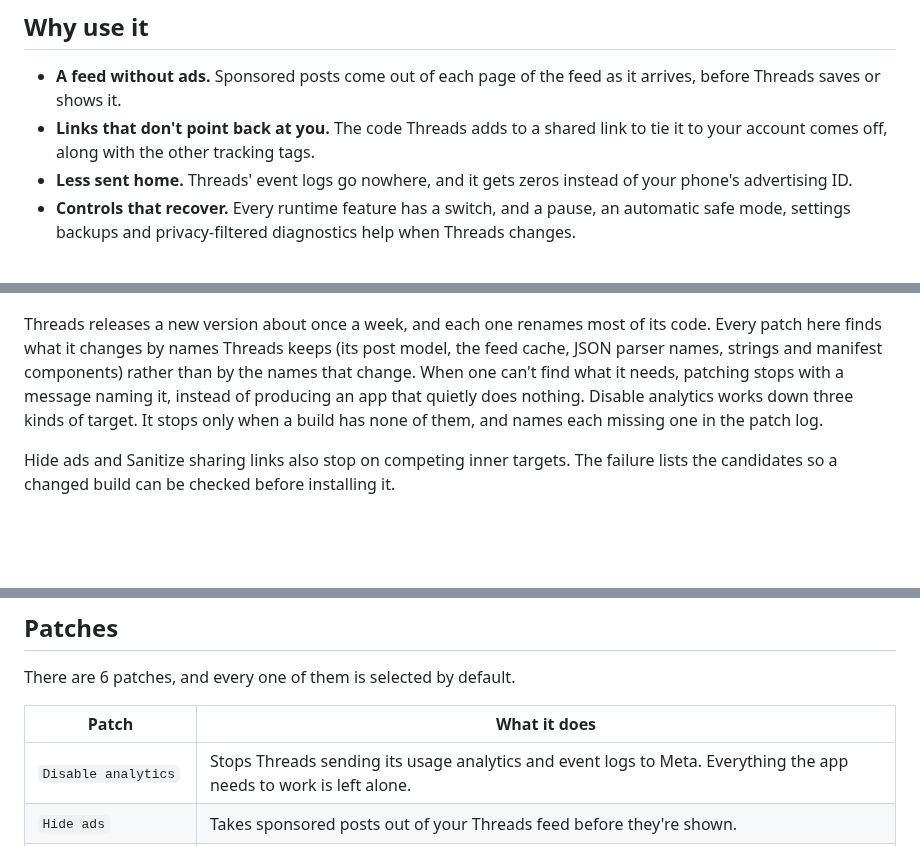
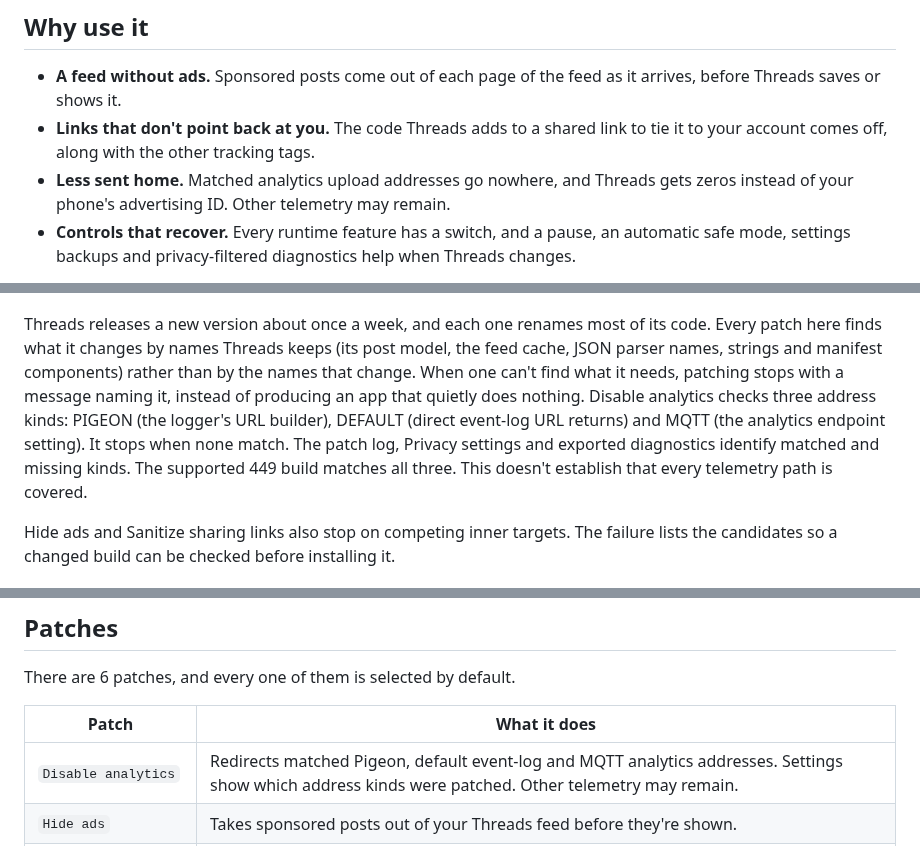
Before and after one commit to SysAdminDoc/HushThreads, a Markdown page: README.md, 3 parts joined by grey strips. Drawn GitHub-style; blank space fills up the shorter version.

```diff
--- a/README.md
+++ b/README.md
@@ -20,7 +20,7 @@ The latest release is [v0.0.3](https://github.com/SysAdminDoc/HushThreads/releas
 
 - **A feed without ads.** Sponsored posts come out of each page of the feed as it arrives, before Threads saves or shows it.
 - **Links that don't point back at you.** The code Threads adds to a shared link to tie it to your account comes off, along with the other tracking tags.
-- **Less sent home.** Threads' event logs go nowhere, and it gets zeros instead of your phone's advertising ID.
+- **Less sent home.** Matched analytics upload addresses go nowhere, and Threads gets zeros instead of your phone's advertising ID. Other telemetry may remain.
 - **Controls that recover.** Every runtime feature has a switch, and a pause, an automatic safe mode, settings backups and privacy-filtered diagnostics help when Threads changes.
 
 HushThreads is the Threads member of a small family of patch bundles. Its settings screen, diagnostics and release checks come from its Facebook sibling, [Hushfacebook](https://github.com/SysAdminDoc/Hushfacebook). The Threads patches are written here. See [Where the patches come from](#where-the-patches-come-from).
@@ -36,7 +36,7 @@ This project has no connection to Meta or to the Morphe project. Neither endorse
 
 <p><img src="assets/patch-selection.png" width="300" alt="Morphe Manager with the six HushThreads patches selected and Morphe's own patches left off"></p>
 
-Threads releases a new version about once a week, and each one renames most of its code. Every patch here finds what it changes by names Threads keeps (its post model, the feed cache, JSON parser names, strings and manifest components) rather than by the names that change. When one can't find what it needs, patching stops with a message naming it, instead of producing an app that quietly does nothing. Disable analytics works down three kinds of target. It stops only when a build has none of them, and names each missing one in the patch log.
+Threads releases a new version about once a week, and each one renames most of its code. Every patch here finds what it changes by names Threads keeps (its post model, the feed cache, JSON parser names, strings and manifest components) rather than by the names that change. When one can't find what it needs, patching stops with a message naming it, instead of producing an app that quietly does nothing. Disable analytics checks three address kinds: PIGEON (the logger's URL builder), DEFAULT (direct event-log URL returns) and MQTT (the analytics endpoint setting). It stops when none match. The patch log, Privacy settings and exported diagnostics identify matched and missing kinds. The supported 449 build matches all three. This doesn't establish that every telemetry path is covered.
 
 Hide ads and Sanitize sharing links also stop on competing inner targets. The failure lists the candidates so a changed build can be checked before installing it.
 
@@ -56,7 +56,7 @@ There are 6 patches, and every one of them is selected by default.
 
 | Patch | What it does |
 |---|---|
-| `Disable analytics` | Stops Threads sending its usage analytics and event logs to Meta. Everything the app needs to work is left alone. |
+| `Disable analytics` | Redirects matched Pigeon, default event-log and MQTT analytics addresses. Settings show which address kinds were patched. Other telemetry may remain. |
 | `Hide ads` | Takes sponsored posts out of your Threads feed before they're shown. |
 | `HushThreads settings` | Adds HushThreads settings to Threads. Long-press Threads' launcher icon, or open Additional settings in the app on Threads' App info page, to turn features on or off, pause HushThreads, save your switches to a file or load them, and export diagnostics. The licenses are there too. |
 | `Remove the advertising ID` | Stops Threads getting your phone's advertising ID from Google Play services. Threads gets a string of zeros in its place. |
```
Also changed, not shown: other parts of README.md (+3 -3 lines), CHANGELOG.md (+5 -0 lines), assets/settings-privacy.png, 16 other files.
